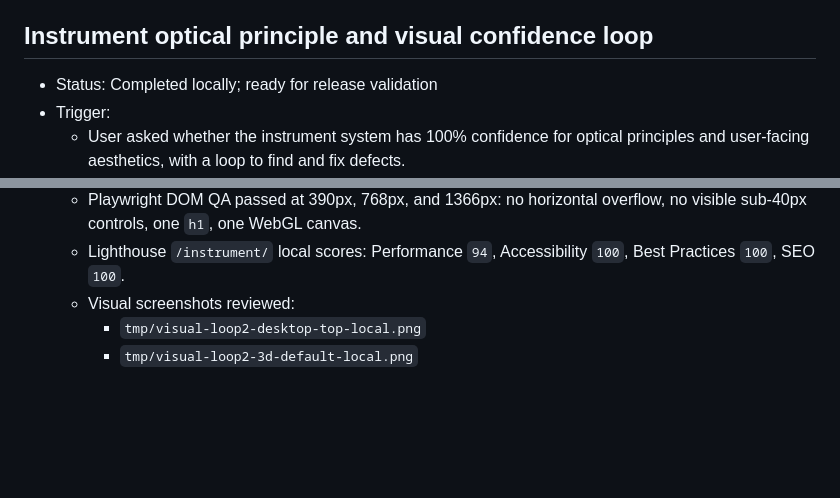
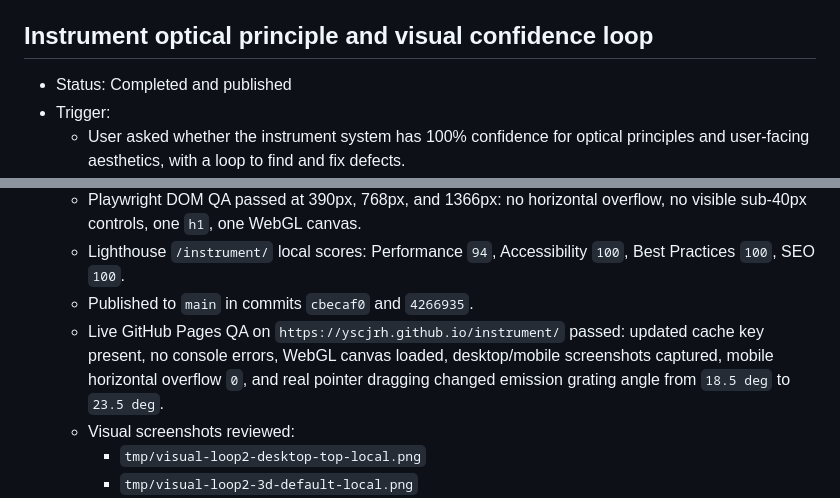
Before and after one commit to YSCJRH/yscjrh.github.io, a Markdown page: WEBIMPROVE_PROGRESS.md, 2 parts joined by grey strips. Drawn GitHub-style; blank space fills up the shorter version.

Commit message:
docs: record instrument live validation

```diff
--- a/WEBIMPROVE_PROGRESS.md
+++ b/WEBIMPROVE_PROGRESS.md
@@ -509,7 +509,7 @@
   - None.
 
 ## Instrument optical principle and visual confidence loop
-- Status: Completed locally; ready for release validation
+- Status: Completed and published
 - Trigger:
   - User asked whether the instrument system has 100% confidence for optical principles and user-facing aesthetics, with a loop to find and fix defects.
 - Review boundary:
@@ -543,6 +543,8 @@
   - Playwright Chromium local QA passed on `http://127.0.0.1:4174/instrument/`: WebGL canvas loaded, no console errors, desktop/mobile screenshots captured, and real pointer dragging changed emission grating angle from `18.5 deg` to `23.5 deg`.
   - Playwright DOM QA passed at 390px, 768px, and 1366px: no horizontal overflow, no visible sub-40px controls, one `h1`, one WebGL canvas.
   - Lighthouse `/instrument/` local scores: Performance `94`, Accessibility `100`, Best Practices `100`, SEO `100`.
+  - Published to `main` in commits `cbecaf0` and `4266935`.
+  - Live GitHub Pages QA on `https://yscjrh.github.io/instrument/` passed: updated cache key present, no console errors, WebGL canvas loaded, desktop/mobile screenshots captured, mobile horizontal overflow `0`, and real pointer dragging changed emission grating angle from `18.5 deg` to `23.5 deg`.
   - Visual screenshots reviewed:
     - `tmp/visual-loop2-desktop-top-local.png`
     - `tmp/visual-loop2-3d-default-local.png`
```
